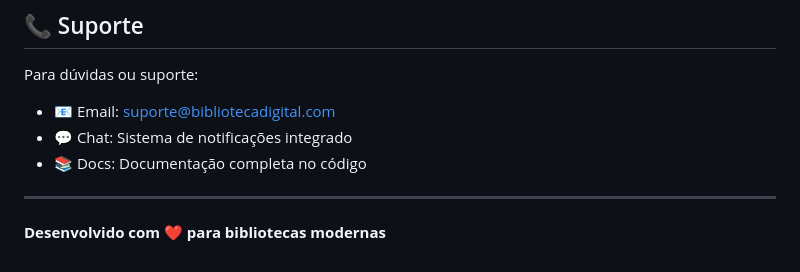
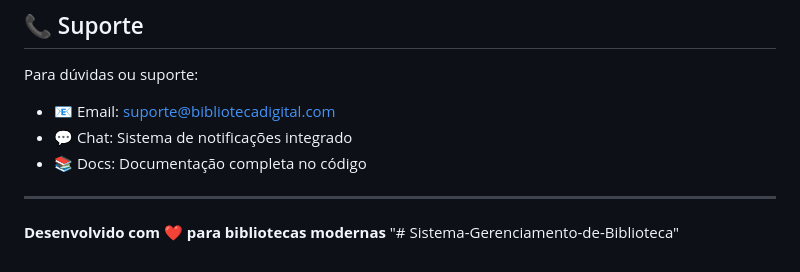
Before and after one commit to Jociele-ciele/Sistema-Gerenciamento-de-Biblioteca, a Markdown page: README.md, the part around the change. Drawn GitHub-style.

Commit message:
primeiro commit

```diff
--- a/README.md
+++ b/README.md
@@ -218,3 +218,4 @@ Para dúvidas ou suporte:
 ---
 
 **Desenvolvido com ❤️ para bibliotecas modernas**
+"# Sistema-Gerenciamento-de-Biblioteca"
```
